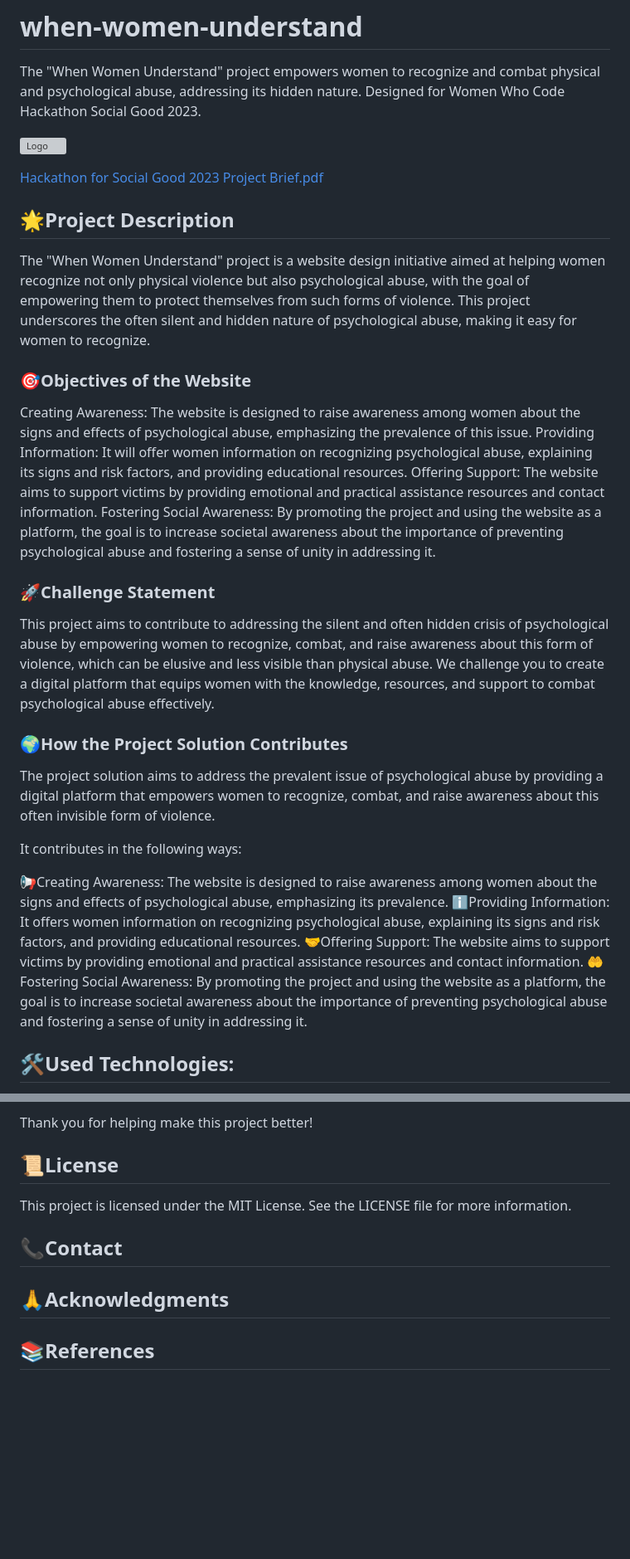
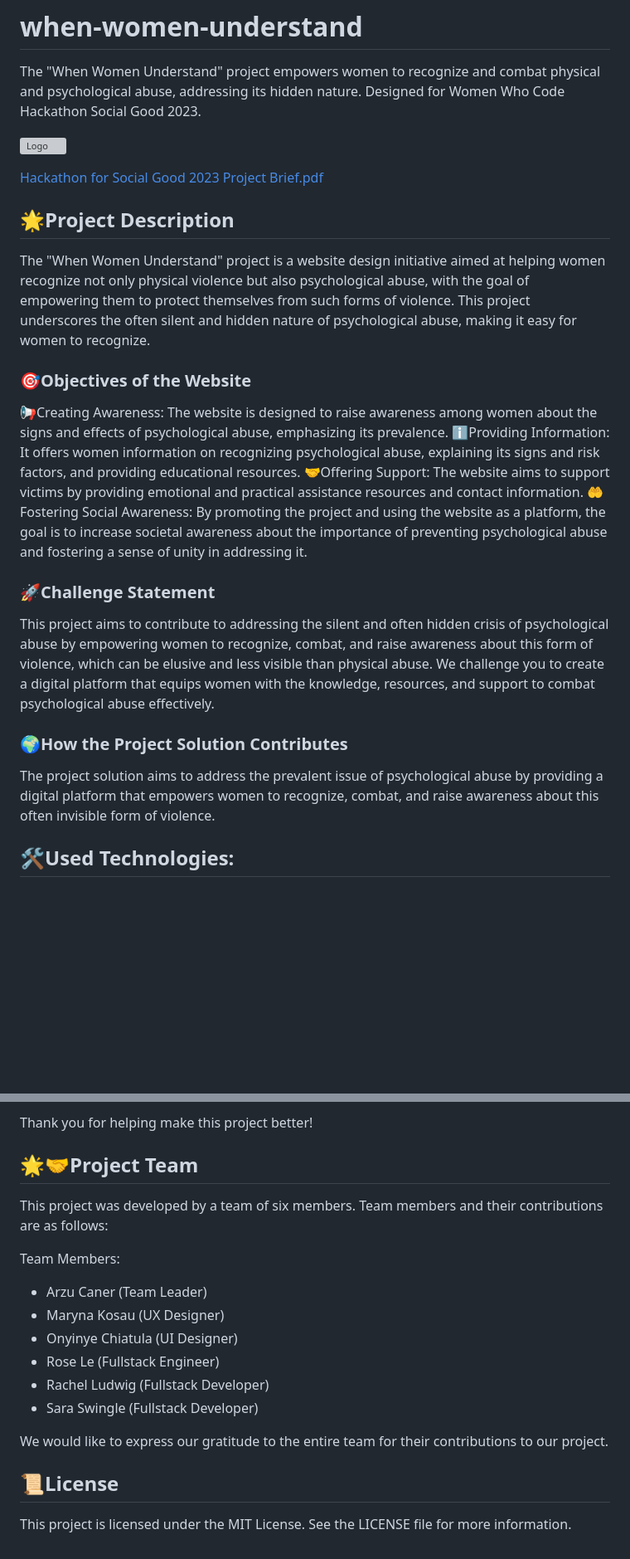
Before and after one commit to arzucaner/when-women-understand, a Markdown page: README.md, 2 parts joined by grey strips. Shown: that part at 83% size. Drawn GitHub-style; blank space fills up the shorter version; grey boxes are pictures that could not be loaded.

```diff
--- a/README.md
+++ b/README.md
@@ -7,30 +7,22 @@ The "When Women Understand" project empowers women to recognize and combat physi
 [Hackathon for Social Good 2023 Project Brief.pdf](https://github.com/arzucaner/when-women-understand/files/13062130/Hackathon.for.Social.Good.2023.Project.Brief.pdf)
 
 
-
 ## 🌟Project Description
 The "When Women Understand" project is a website design initiative aimed at helping women recognize not only physical violence but also psychological abuse, with the goal of empowering them to protect themselves from such forms of violence. This project underscores the often silent and hidden nature of psychological abuse, making it easy for women to recognize.
 
 ### 🎯Objectives of the Website
-Creating Awareness: The website is designed to raise awareness among women about the signs and effects of psychological abuse, emphasizing the prevalence of this issue.
-Providing Information: It will offer women information on recognizing psychological abuse, explaining its signs and risk factors, and providing educational resources.
-Offering Support: The website aims to support victims by providing emotional and practical assistance resources and contact information.
-Fostering Social Awareness: By promoting the project and using the website as a platform, the goal is to increase societal awareness about the importance of preventing psychological abuse and fostering a sense of unity in addressing it.
+📢Creating Awareness: The website is designed to raise awareness among women about the signs and effects of psychological abuse, emphasizing its prevalence.
+ℹ️Providing Information: It offers women information on recognizing psychological abuse, explaining its signs and risk factors, and providing educational resources.
+🤝Offering Support: The website aims to support victims by providing emotional and practical assistance resources and
+contact information.
+🤲Fostering Social Awareness: By promoting the project and using the website as a platform, the goal is to increase societal awareness about the importance of preventing psychological abuse and
+fostering a sense of unity in addressing it.
 
 ### 🚀Challenge Statement
 This project aims to contribute to addressing the silent and often hidden crisis of psychological abuse by empowering women to recognize, combat, and raise awareness about this form of violence, which can be elusive and less visible than physical abuse. We challenge you to create a digital platform that equips women with the knowledge, resources, and support to combat psychological abuse effectively.
 
 ### 🌍How the Project Solution Contributes
 The project solution aims to address the prevalent issue of psychological abuse by providing a digital platform that empowers women to recognize, combat, and raise awareness about this often invisible form of violence.
-
-It contributes in the following ways:
-
-📢Creating Awareness: The website is designed to raise awareness among women about the signs and effects of psychological abuse, emphasizing its prevalence.
-ℹ️Providing Information: It offers women information on recognizing psychological abuse, explaining its signs and risk factors, and providing educational resources.
-🤝Offering Support: The website aims to support victims by providing emotional and practical assistance resources and
-contact information.
-🤲Fostering Social Awareness: By promoting the project and using the website as a platform, the goal is to increase societal awareness about the importance of preventing psychological abuse and
-fostering a sense of unity in addressing it.
 
 ## 🛠️Used Technologies:
 
@@ -73,12 +61,18 @@ We welcome and appreciate contributions from the community. If you're interested
 
 Thank you for helping make this project better!
 
+## 🌟🤝Project Team
+This project was developed by a team of six members. Team members and their contributions are as follows:
+
+Team Members:
+- Arzu Caner (Team Leader)
+- Maryna Kosau (UX Designer)
+- Onyinye Chiatula (UI Designer)
+- Rose Le (Fullstack Engineer)
+- Rachel Ludwig (Fullstack Developer)
+- Sara Swingle (Fullstack Developer)
+
+We would like to express our gratitude to the entire team for their contributions to our project.
 
 ## 📜License
 This project is licensed under the MIT License. See the LICENSE file for more information.
-
-## 📞Contact
-
-## 🙏Acknowledgments
-
-## 📚References
```
Also changed, not shown: other parts of README.md (+0 -4 lines).
